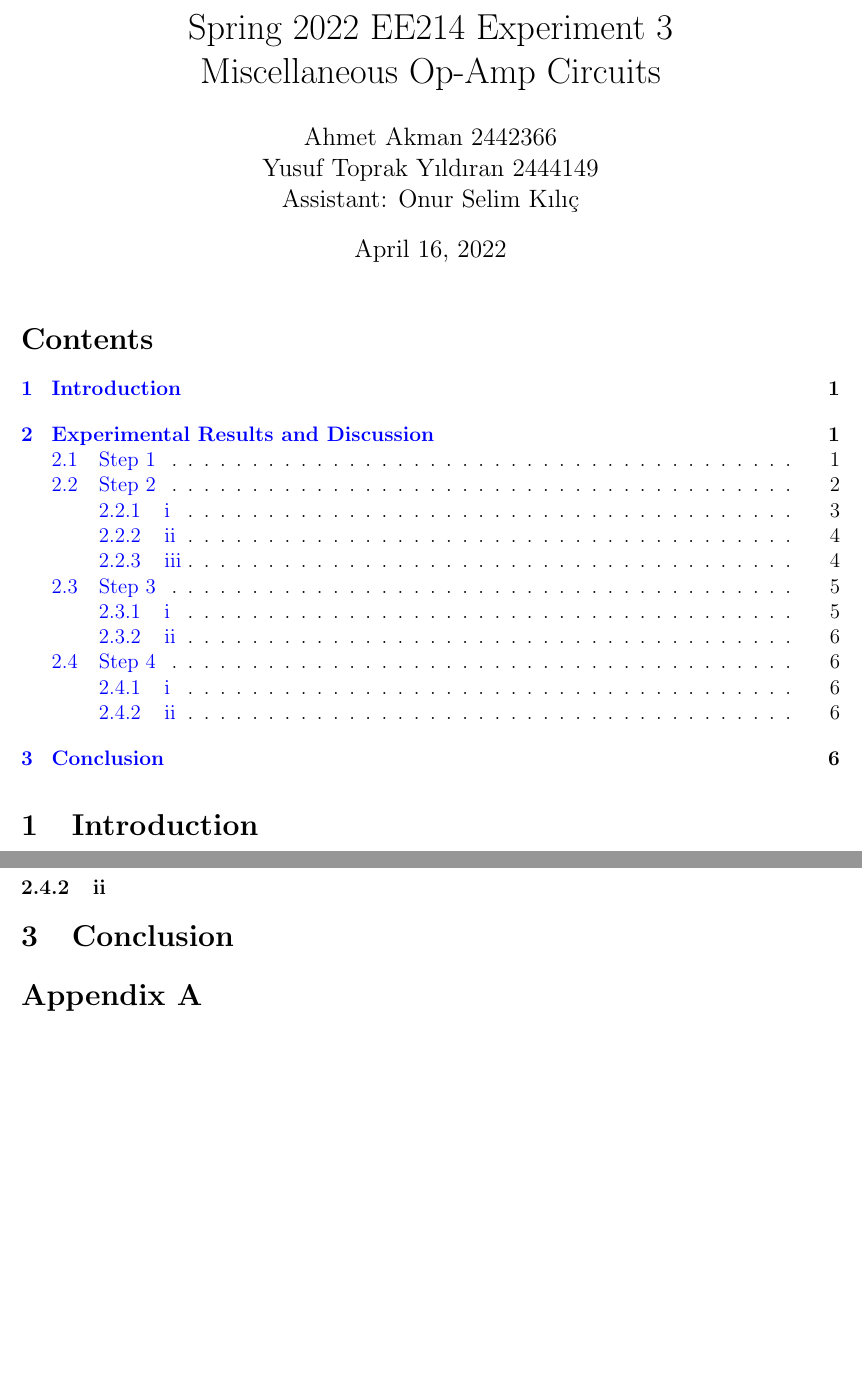
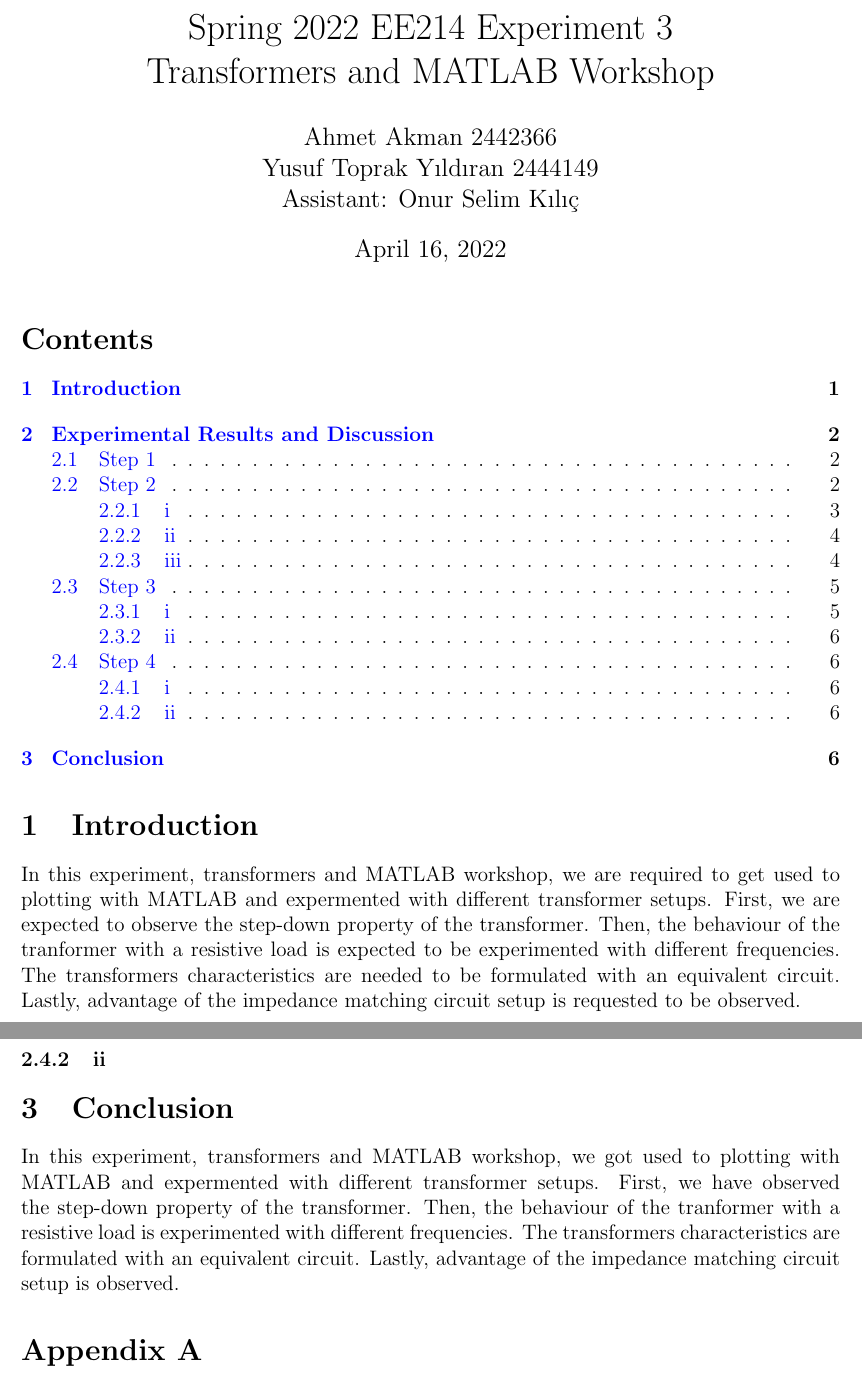
Before and after one commit to ahmetakman/EE214-Spring2022, a LaTeX document (EXP3/Experiment3/Experiment3Report.tex): two parts of pages 1 and 6 of 6, joined at a grey line, cut so that both start at the same text, the shorter picture padded with empty space. Compiled offline with pdfLaTeX.

Commit message:
intro and conclusion is added

```diff
--- a/EXP3/Experiment3/Experiment3Report.tex
+++ b/EXP3/Experiment3/Experiment3Report.tex
@@ -31,7 +31,7 @@
 \begin{document}
 \thispagestyle{empty}
 
-\title{Spring 2022 EE214 Experiment 3  \protect\\ Miscellaneous Op-Amp Circuits}
+\title{Spring 2022 EE214 Experiment 3  \protect\\ Transformers and MATLAB Workshop }
 \author{Ahmet Akman 2442366 \protect\\ Yusuf Toprak Yıldıran 2444149 \protect\\ Assistant: Onur Selim Kılıç}
 \date{\today}
 \maketitle
@@ -40,7 +40,7 @@
 %abstract
 %\end{abstract}
 \section{Introduction}
-
+In this experiment, transformers and MATLAB workshop, we are required to get used to plotting with MATLAB and expermented with different transformer setups. First, we are expected to observe the step-down property of the transformer. Then, the behaviour of the tranformer with a resistive load is expected to be experimented with different frequencies. The transformers characteristics are needed to be formulated with an equivalent circuit. Lastly, advantage of the impedance matching circuit setup is requested to be observed.
 \section{Experimental Results and Discussion}
 The results of the experiment are discussed in the following steps.
 %
@@ -146,7 +146,7 @@ For this step CH1 is connected to + terminal of secondary side of the transforme
 
 
 \section{Conclusion}
-
+In this experiment, transformers and MATLAB workshop, we got used to plotting with MATLAB and expermented with different transformer setups. First, we have observed the step-down property of the transformer. Then, the behaviour of the tranformer with a resistive load is experimented with different frequencies. The transformers characteristics are formulated with an equivalent circuit. Lastly, advantage of the impedance matching circuit setup is observed.
 \section*{Appendix A}
 \begin{itemize}
     \item PreLab Preparation 1 hours
```
Also changed, not shown: EXP3/Experiment3/Experiment3Report.tex (2 more changed lines).
